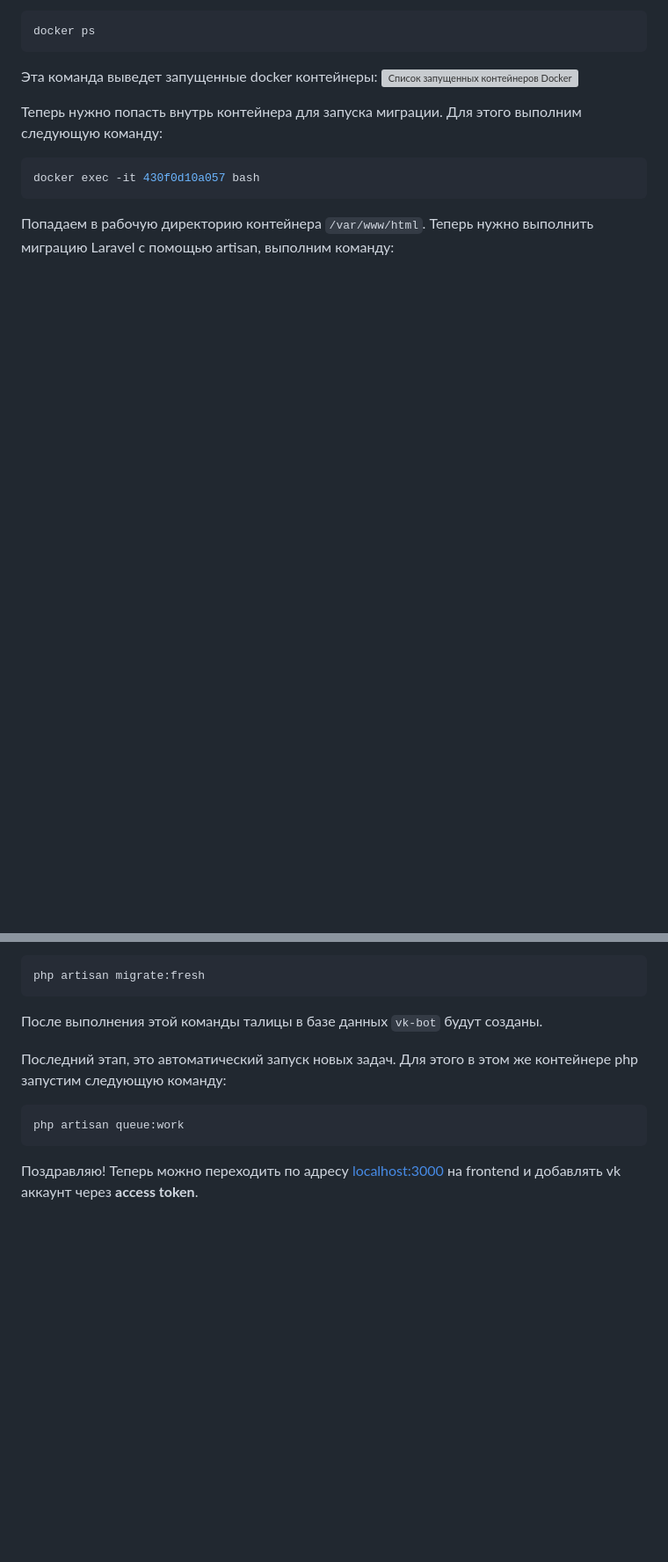
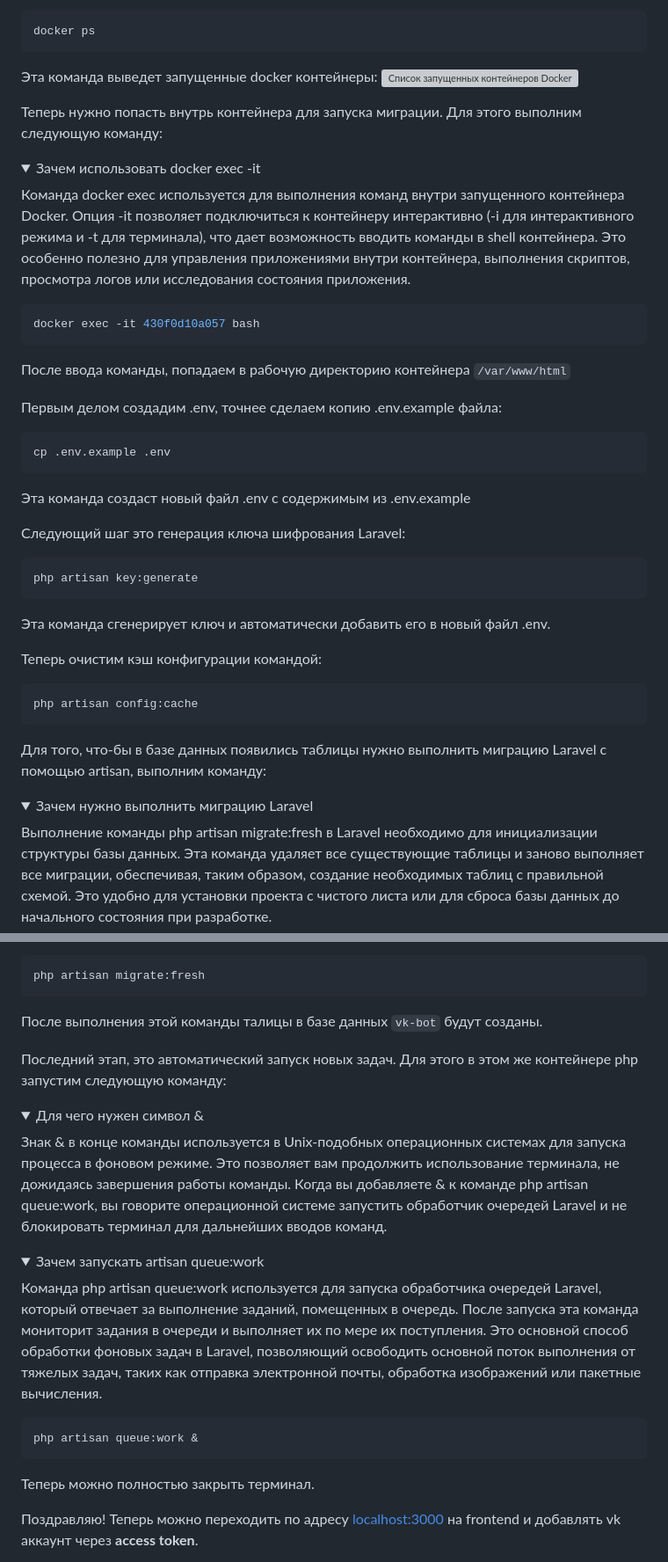
Before and after one commit to olegopro/vk-bot, a Markdown page: README.md, 2 parts joined by grey strips. Shown: that part at 88% size. GitHub-like rendering; folded sections open; blank space fills up the shorter version; grey boxes are pictures that could not be loaded.

Commit message:
Обновил README.md с инструкциями
- Включил блоки с раскрывающимся текстом для подробных инструкций
- Добавил пояснения к командам для установки и настройки проекта

````diff
--- a/README.md
+++ b/README.md
@@ -87,7 +106,46 @@ docker ps
 ![Список запущенных контейнеров Docker](./frontend-vue/src/assets/github-images/docker-ps.png)
 
 Теперь нужно попасть внутрь контейнера для запуска миграции. Для этого выполним следующую команду:
+
+<details>
+  <summary>Зачем использовать docker exec -it</summary>
+
+Команда docker exec используется для выполнения команд внутри запущенного контейнера Docker. Опция -it позволяет подключиться к контейнеру интерактивно (-i для интерактивного режима и -t для терминала), что дает возможность вводить команды в shell контейнера. Это особенно полезно для управления приложениями внутри контейнера, выполнения скриптов, просмотра логов или исследования состояния приложения.
+
+</details>
+
 ```bash
 docker exec -it 430f0d10a057 bash
 ```
-Попадаем в рабочую директорию контейнера `/var/www/html`. Теперь нужно выполнить миграцию Laravel с помощью artisan, выполним команду:
+
+После ввода команды, попадаем в рабочую директорию контейнера `/var/www/html`
+
+Первым делом создадим .env, точнее сделаем копию .env.example файла:
+
+```bash
+cp .env.example .env
+```
+
+Эта команда создаст новый файл .env с содержимым из .env.example
+
+Следующий шаг это генерация ключа шифрования Laravel:
+
+```bash
+php artisan key:generate
+```
+
+Эта команда сгенерирует ключ и автоматически добавить его в новый файл .env.
+
+Теперь очистим кэш конфигурации командой:
+
+```bash
+php artisan config:cache
+```
+
+Для того, что-бы в базе данных появились таблицы нужно выполнить миграцию Laravel с помощью artisan, выполним команду:
+
+<details>
+  <summary>Зачем нужно выполнить миграцию Laravel</summary>
+
+Выполнение команды php artisan migrate:fresh в Laravel необходимо для инициализации структуры базы данных. Эта команда удаляет все существующие таблицы и заново выполняет все миграции, обеспечивая, таким образом, создание необходимых таблиц с правильной схемой. Это удобно для установки проекта с чистого листа или для сброса базы данных до начального состояния при разработке.
+
@@ -94,12 +154,29 @@ docker exec -it 430f0d10a057 bash
 ```bash
 php artisan migrate:fresh
 ```
+
 После выполнения этой команды талицы в базе данных `vk-bot` будут созданы.
 
 Последний этап, это автоматический запуск новых задач. Для этого в этом же контейнере php запустим следующую команду:
+
+<details>
+  <summary>Для чего нужен символ &</summary>
+
+Знак & в конце команды используется в Unix-подобных операционных системах для запуска процесса в фоновом режиме. Это позволяет вам продолжить использование терминала, не дожидаясь завершения работы команды. Когда вы добавляете & к команде php artisan queue:work, вы говорите операционной системе запустить обработчик очередей Laravel и не блокировать терминал для дальнейших вводов команд.
+
+</details>
+
+<details>
+  <summary>Зачем запускать artisan queue:work</summary>
+Команда php artisan queue:work используется для запуска обработчика очередей Laravel, который отвечает за выполнение заданий, помещенных в очередь. После запуска эта команда мониторит задания в очереди и выполняет их по мере их поступления. Это основной способ обработки фоновых задач в Laravel, позволяющий освободить основной поток выполнения от тяжелых задач, таких как отправка электронной почты, обработка изображений или пакетные вычисления.
+</details>
+
 ```bash
-php artisan queue:work
+php artisan queue:work &
 ```
+
+Теперь можно полностью закрыть терминал.
+
 Поздравляю! Теперь можно переходить по адресу [localhost:3000](localhost:3000) на frontend и добавлять vk аккаунт через **access token**.
 
 Для получения токена нужно открыть в браузере следующую ссылку: [https://oauth.vk.com/authorize?client_id=**51533209**&display=page&redirect_uri=https://oauth.vk.com/blank.html&scope=friends,wall,offline&response_type=token&v=5.131](https://oauth.vk.com/authorize?client_id=51533209&display=page&redirect_uri=https://oauth.vk.com/blank.html&scope=friends,wall,offline&response_type=token&v=5.131),
````
Also changed, not shown: other parts of README.md (+35 -14 lines).
